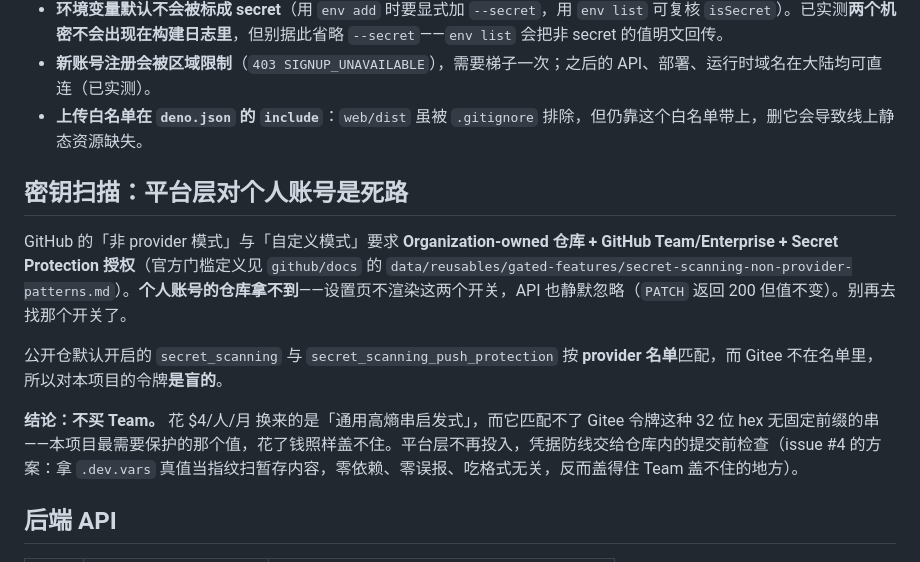
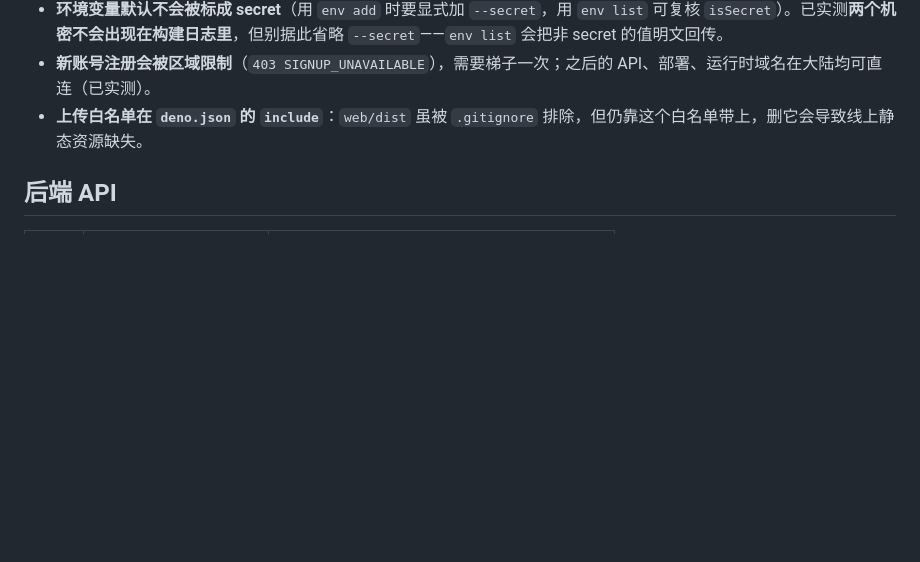
Before and after one commit to d1cky1990/GitObsidianLite, a Markdown page: README.md, the part around the change. Drawn GitHub-style; blank space fills up the shorter version.

Commit message:
revert: 撤掉 README 的密钥扫描一节
这节是我追查过程的副产品，不是运行方式也不是使用约束——对
clone 的人没用，d1cky 自己也不会回看。结论已在 #1 里留档，
按「一个事实不许住两处」不该在 README 再抄一份。

```diff
--- a/README.md
+++ b/README.md
@@ -53,14 +53,6 @@
 - **新账号注册会被区域限制**（`403 SIGNUP_UNAVAILABLE`），需要梯子一次；之后的 API、部署、运行时域名在大陆均可直连（已实测）。
 - **上传白名单在 `deno.json` 的 `include`**：`web/dist` 虽被 `.gitignore` 排除，但仍靠这个白名单带上，删它会导致线上静态资源缺失。
 
-## 密钥扫描：平台层对个人账号是死路
-
-GitHub 的「非 provider 模式」与「自定义模式」要求 **Organization-owned 仓库 + GitHub Team/Enterprise + Secret Protection 授权**（官方门槛定义见 `github/docs` 的 `data/reusables/gated-features/secret-scanning-non-provider-patterns.md`）。**个人账号的仓库拿不到**——设置页不渲染这两个开关，API 也静默忽略（`PATCH` 返回 200 但值不变）。别再去找那个开关了。
-
-公开仓默认开启的 `secret_scanning` 与 `secret_scanning_push_protection` 按 **provider 名单**匹配，而 Gitee 不在名单里，所以对本项目的令牌**是盲的**。
-
-**结论：不买 Team。** 花 $4/人/月 换来的是「通用高熵串启发式」，而它匹配不了 Gitee 令牌这种 32 位 hex 无固定前缀的串——本项目最需要保护的那个值，花了钱照样盖不住。平台层不再投入，凭据防线交给仓库内的提交前检查（issue #4 的方案：拿 `.dev.vars` 真值当指纹扫暂存内容，零依赖、零误报、吃格式无关，反而盖得住 Team 盖不住的地方）。
-
 ## 后端 API
 
 | 方法 | 路径 | 功能 |
```
